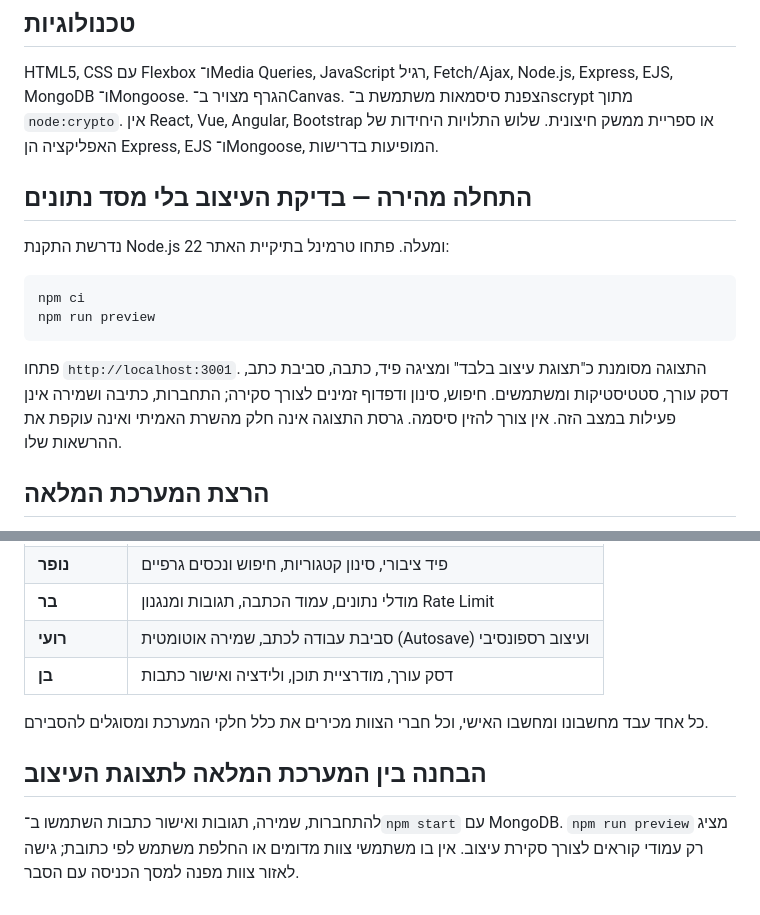
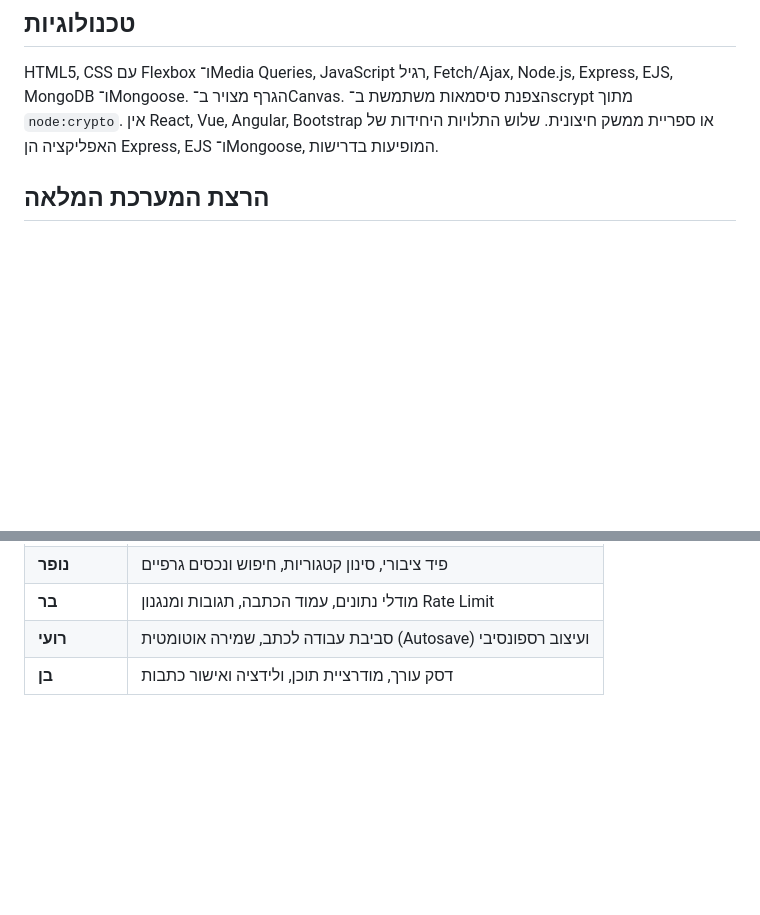
Before and after one commit to romishoshani12/The-Daily-Web, a Markdown page: README.md, 2 parts joined by grey strips. GitHub-like rendering; blank space fills up the shorter version.

````diff
--- a/README.md
+++ b/README.md
@@ -5,17 +5,6 @@
 ## טכנולוגיות
 
 HTML5, CSS עם Flexbox ו־Media Queries, JavaScript רגיל, Fetch/Ajax, Node.js, Express, EJS, MongoDB ו־Mongoose. הגרף מצויר ב־Canvas. הצפנת סיסמאות משתמשת ב־scrypt מתוך `node:crypto`. אין React, Vue, Angular, Bootstrap או ספריית ממשק חיצונית. שלוש התלויות היחידות של האפליקציה הן Express, EJS ו־Mongoose, המופיעות בדרישות.
-
-## התחלה מהירה — בדיקת העיצוב בלי מסד נתונים
-
-נדרשת התקנת Node.js 22 ומעלה. פתחו טרמינל בתיקיית האתר:
-
-```bash
-npm ci
-npm run preview
-```
-
-פתחו `http://localhost:3001`. התצוגה מסומנת כ"תצוגת עיצוב בלבד" ומציגה פיד, כתבה, סביבת כתב, דסק עורך, סטטיסטיקות ומשתמשים. חיפוש, סינון ודפדוף זמינים לצורך סקירה; התחברות, כתיבה ושמירה אינן פעילות במצב הזה. אין צורך להזין סיסמה. גרסת התצוגה אינה חלק מהשרת האמיתי ואינה עוקפת את ההרשאות שלו.
 
 ## הרצת המערכת המלאה
 
@@ -125,9 +114,3 @@ TEST_MONGODB_URI=mongodb://127.0.0.1:27017 npm test
 | **בר** | מודלי נתונים, עמוד הכתבה, תגובות ומנגנון Rate Limit |
 | **רועי** | סביבת עבודה לכתב, שמירה אוטומטית (Autosave) ועיצוב רספונסיבי |
 | **בן** | דסק עורך, מודרציית תוכן, ולידציה ואישור כתבות |
-
-כל אחד עבד מחשבונו ומחשבו האישי, וכל חברי הצוות מכירים את כלל חלקי המערכת ומסוגלים להסבירם.
-
-## הבחנה בין המערכת המלאה לתצוגת העיצוב
-
-להתחברות, שמירה, תגובות ואישור כתבות השתמשו ב־`npm start` עם MongoDB. `npm run preview` מציג רק עמודי קוראים לצורך סקירת עיצוב. אין בו משתמשי צוות מדומים או החלפת משתמש לפי כתובת; גישה לאזור צוות מפנה למסך הכניסה עם הסבר.
````
